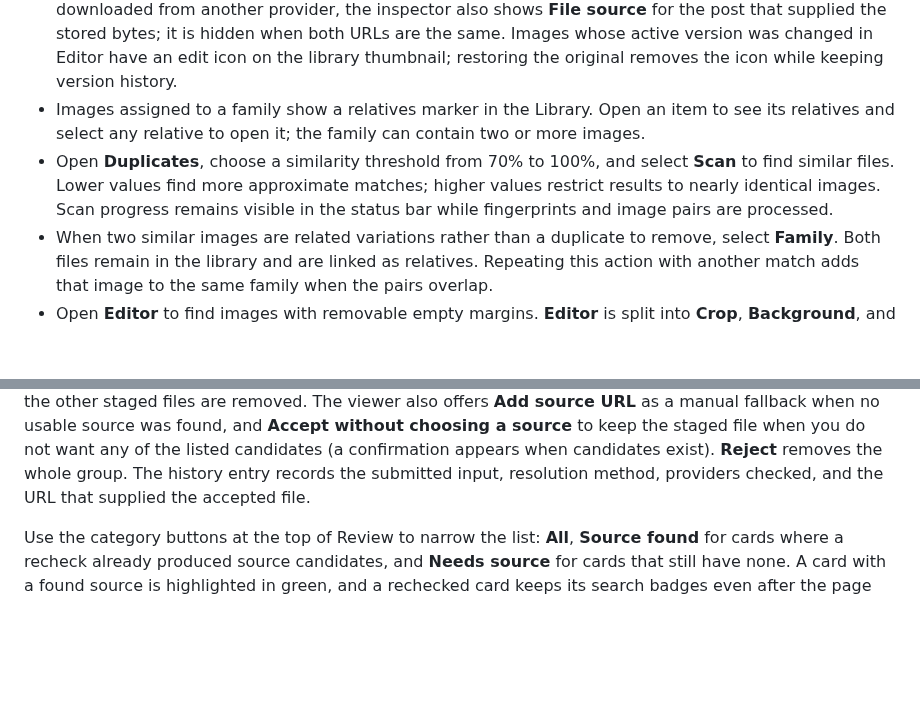
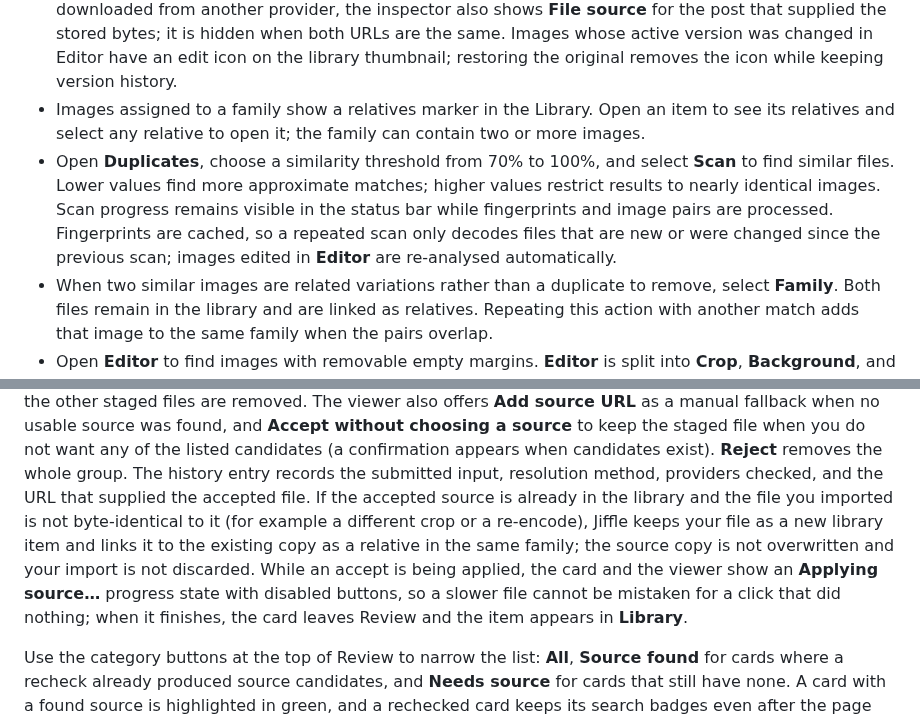
Before and after one commit to iban27830/jiffle, a Markdown page: README.md, 2 parts joined by grey strips. Drawn GitHub-style; blank space fills up the shorter version.

Commit message:
docs: describe duplicate scan caching and review accept retention

```diff
--- a/README.md
+++ b/README.md
@@ -206,7 +206,7 @@ For an e621 or e926 post set, Jiffle first checks the complete set (using the sa
 - Select an author in the item details to add an `author:name` filter without clearing the current search. The active author and selected media card remain highlighted while results update. Items with multiple authors show each author separately.
 - Select an item to inspect its source, dimensions, tags, edits, and available actions. **Source** is the post whose metadata supplies tags, characters, parent, and author. When an exact copy had to be downloaded from another provider, the inspector also shows **File source** for the post that supplied the stored bytes; it is hidden when both URLs are the same. Images whose active version was changed in Editor have an edit icon on the library thumbnail; restoring the original removes the icon while keeping version history.
 - Images assigned to a family show a relatives marker in the Library. Open an item to see its relatives and select any relative to open it; the family can contain two or more images.
-- Open **Duplicates**, choose a similarity threshold from 70% to 100%, and select **Scan** to find similar files. Lower values find more approximate matches; higher values restrict results to nearly identical images. Scan progress remains visible in the status bar while fingerprints and image pairs are processed.
+- Open **Duplicates**, choose a similarity threshold from 70% to 100%, and select **Scan** to find similar files. Lower values find more approximate matches; higher values restrict results to nearly identical images. Scan progress remains visible in the status bar while fingerprints and image pairs are processed. Fingerprints are cached, so a repeated scan only decodes files that are new or were changed since the previous scan; images edited in **Editor** are re-analysed automatically.
 - When two similar images are related variations rather than a duplicate to remove, select **Family**. Both files remain in the library and are linked as relatives. Repeating this action with another match adds that image to the same family when the pairs overlap.
 - Open **Editor** to find images with removable empty margins. **Editor** is split into **Crop**, **Background**, and **Videos & animations** tabs, each with its own list, page size, and **Previous** / **Next** paging, so one long queue does not push the other sections off the screen. Use **Find crop candidates** for a background scan with progress and cancellation, or select an image in **Library** and choose **Open in Editor**.
 - Use the library button beside a crop candidate or in the crop review screen to return to that image in **Library** with its details open.
@@ -295,6 +295,13 @@ found, and **Accept without choosing a source** to keep the staged file when you
 not want any of the listed candidates (a confirmation appears when candidates exist).
 **Reject** removes the whole group. The history entry records the submitted input,
 resolution method, providers checked, and the URL that supplied the accepted file.
+If the accepted source is already in the library and the file you imported is not
+byte-identical to it (for example a different crop or a re-encode), Jiffle keeps your
+file as a new library item and links it to the existing copy as a relative in the same
+family; the source copy is not overwritten and your import is not discarded. While an
+accept is being applied, the card and the viewer show an **Applying source…** progress
+state with disabled buttons, so a slower file cannot be mistaken for a click that did
+nothing; when it finishes, the card leaves Review and the item appears in **Library**.
 
 Use the category buttons at the top of Review to narrow the list: **All**, **Source
 found** for cards where a recheck already produced source candidates, and **Needs
```
